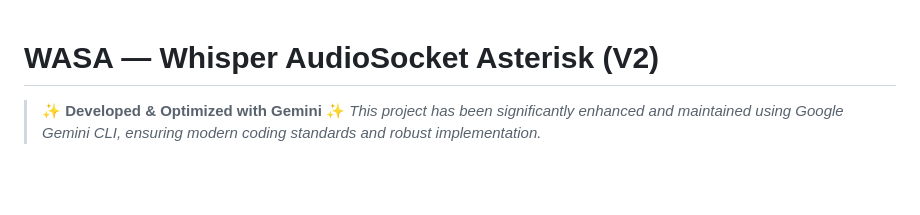
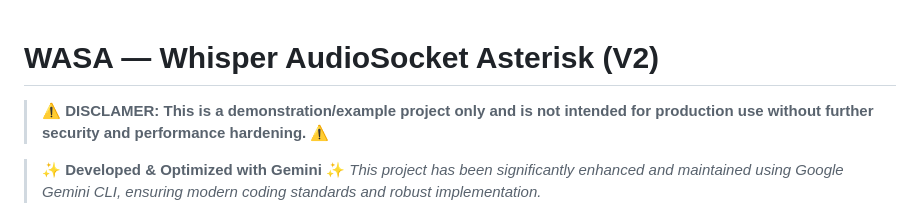
Before and after one commit to mahirgul/whisper-audiosocket-stt-asterisk, a Markdown page: README.md, the part around the change. GitHub-like rendering; blank space fills up the shorter version.

```diff
--- a/README.md
+++ b/README.md
@@ -1,4 +1,6 @@
 # WASA — Whisper AudioSocket Asterisk (V2)
+
+> **⚠️ DISCLAMER: This is a demonstration/example project only and is not intended for production use without further security and performance hardening. ⚠️**
 
 > **✨ Developed & Optimized with Gemini ✨**
 > *This project has been significantly enhanced and maintained using Google Gemini CLI, ensuring modern coding standards and robust implementation.*
```
